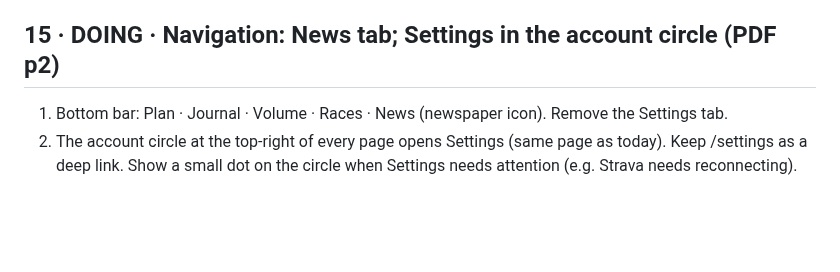
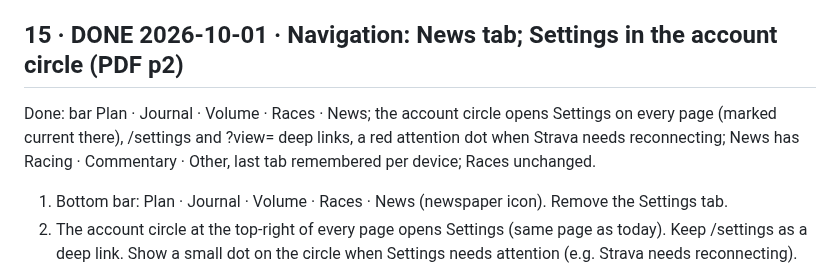
Before and after one commit to marksmccabe-ctrl/fuel, a Markdown page: QUEUE.md, the part around the change. Rendered like a GitHub page; blank space fills up the shorter version.

```diff
--- a/QUEUE.md
+++ b/QUEUE.md
@@ -338,7 +338,8 @@ Global rules for items 15–20:
 - Strava: link to a pro's profile only; never pull or show other athletes' activities.
 - Anything only Mark can do (keys, accounts): mark that step BLOCKED with exact instructions, build everything else, and make the app degrade gracefully until it's done.
 
-## 15 · DOING · Navigation: News tab; Settings in the account circle (PDF p2)
+## 15 · DONE 2026-10-01 · Navigation: News tab; Settings in the account circle (PDF p2)
+Done: bar Plan · Journal · Volume · Races · News; the account circle opens Settings on every page (marked current there), /settings and ?view= deep links, a red attention dot when Strava needs reconnecting; News has Racing · Commentary · Other, last tab remembered per device; Races unchanged.
 1) Bottom bar: Plan · Journal · Volume · Races · News (newspaper icon). Remove the Settings tab.
 2) The account circle at the top-right of every page opens Settings (same page as today). Keep /settings as a deep link. Show a small dot on the circle when Settings needs attention (e.g. Strava needs reconnecting).
 3) Races is unchanged (the athlete's own races and wins). Do not build any "My races | Pro racing" switch.
```
Also changed, not shown: QUEUE_LOG.md (+34 -0 lines).
